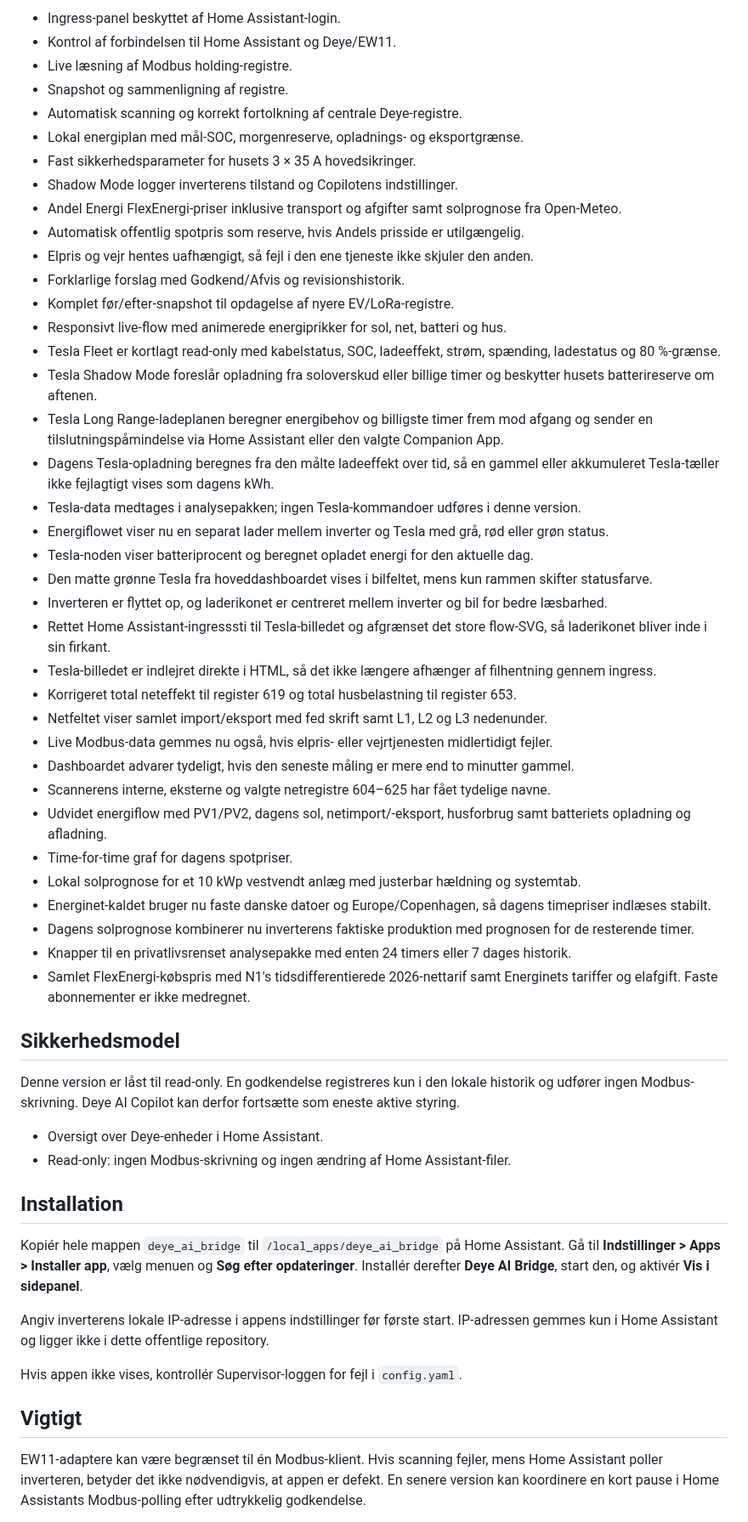
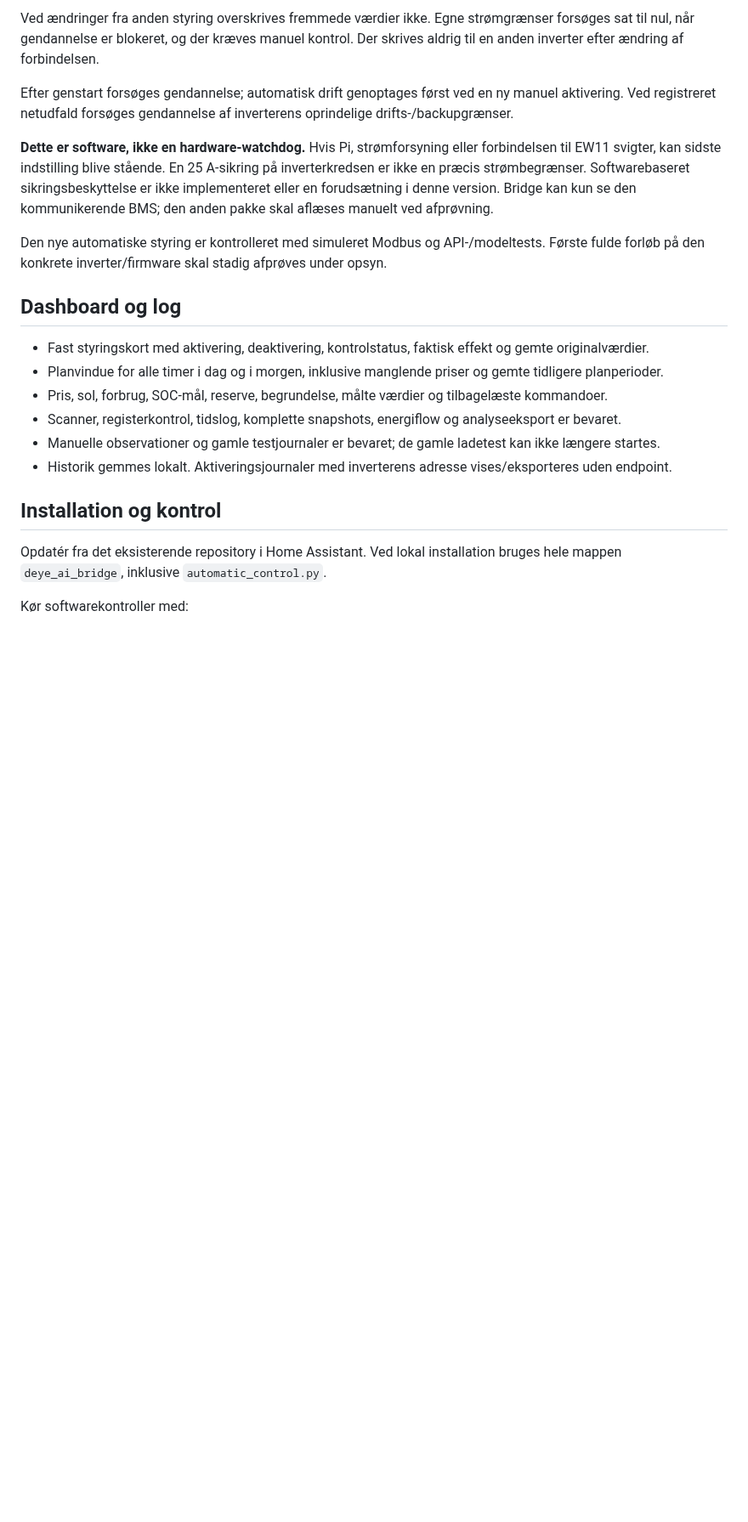
Before and after one commit to mfr170787-web/deye-ai-bridge, a Markdown page: deye_ai_bridge/README.md, the part around one of its changes. Shown at 85% size. GitHub-like rendering; blank space fills up the shorter version.

Commit message:
Release automatic house-battery control, activation toggle and two-day plan (0.8.0)

```diff
--- a/deye_ai_bridge/README.md
+++ b/deye_ai_bridge/README.md
@@ -42,63 +30,24 @@ Første sikre trin til en lokal AI-agent på Home Assistant OS.
 
-- Ingress-panel beskyttet af Home Assistant-login.
-- Kontrol af forbindelsen til Home Assistant og Deye/EW11.
-- Live læsning af Modbus holding-registre.
-- Snapshot og sammenligning af registre.
-- Automatisk scanning og korrekt fortolkning af centrale Deye-registre.
-- Lokal energiplan med mål-SOC, morgenreserve, opladnings- og eksportgrænse.
-- Fast sikkerhedsparameter for husets 3 × 35 A hovedsikringer.
-- Shadow Mode logger inverterens tilstand og Copilotens indstillinger.
-- Andel Energi FlexEnergi-priser inklusive transport og afgifter samt solprognose fra Open-Meteo.
-- Automatisk offentlig spotpris som reserve, hvis Andels prisside er utilgængelig.
-- Elpris og vejr hentes uafhængigt, så fejl i den ene tjeneste ikke skjuler den anden.
-- Forklarlige forslag med Godkend/Afvis og revisionshistorik.
-- Komplet før/efter-snapshot til opdagelse af nyere EV/LoRa-registre.
-- Responsivt live-flow med animerede energiprikker for sol, net, batteri og hus.
-- Tesla Fleet er kortlagt read-only med kabelstatus, SOC, ladeeffekt, strøm, spænding, ladestatus og 80 %-grænse.
-- Tesla Shadow Mode foreslår opladning fra soloverskud eller billige timer og beskytter husets batterireserve om aftenen.
-- Tesla Long Range-ladeplanen beregner energibehov og billigste timer frem mod afgang og sender en tilslutningspåmindelse via Home Assistant eller den valgte Companion App.
-- Dagens Tesla-opladning beregnes fra den målte ladeeffekt over tid, så en gammel eller akkumuleret Tesla-tæller ikke fejlagtigt vises som dagens kWh.
-- Tesla-data medtages i analysepakken; ingen Tesla-kommandoer udføres i denne version.
-- Energiflowet viser nu en separat lader mellem inverter og Tesla med grå, rød eller grøn status.
-- Tesla-noden viser batteriprocent og beregnet opladet energi for den aktuelle dag.
-- Den matte grønne Tesla fra hoveddashboardet vises i bilfeltet, mens kun rammen skifter statusfarve.
-- Inverteren er flyttet op, og laderikonet er centreret mellem inverter og bil for bedre læsbarhed.
-- Rettet Home Assistant-ingresssti til Tesla-billedet og afgrænset det store flow-SVG, så laderikonet bliver inde i sin firkant.
-- Tesla-billedet er indlejret direkte i HTML, så det ikke længere afhænger af filhentning gennem ingress.
-- Korrigeret total neteffekt til register 619 og total husbelastning til register 653.
-- Netfeltet viser samlet import/eksport med fed skrift samt L1, L2 og L3 nedenunder.
-- Live Modbus-data gemmes nu også, hvis elpris- eller vejrtjenesten midlertidigt fejler.
-- Dashboardet advarer tydeligt, hvis den seneste måling er mere end to minutter gammel.
-- Scannerens interne, eksterne og valgte netregistre 604–625 har fået tydelige navne.
-- Udvidet energiflow med PV1/PV2, dagens sol, netimport/-eksport, husforbrug samt batteriets opladning og afladning.
-- Time-for-time graf for dagens spotpriser.
-- Lokal solprognose for et 10 kWp vestvendt anlæg med justerbar hældning og systemtab.
-- Energinet-kaldet bruger nu faste danske datoer og Europe/Copenhagen, så dagens timepriser indlæses stabilt.
-- Dagens solprognose kombinerer nu inverterens faktiske produktion med prognosen for de resterende timer.
-- Knapper til en privatlivsrenset analysepakke med enten 24 timers eller 7 dages historik.
-- Samlet FlexEnergi-købspris med N1's tidsdifferentierede 2026-nettarif samt Energinets tariffer og elafgift. Faste abonnementer er ikke medregnet.
+Ved ændringer fra anden styring overskrives fremmede værdier ikke. Egne strømgrænser forsøges sat til nul, når gendannelse er blokeret, og der kræves manuel kontrol. Der skrives aldrig til en anden inverter efter ændring af forbindelsen.
 
-## Sikkerhedsmodel
+Efter genstart forsøges gendannelse; automatisk drift genoptages først ved en ny manuel aktivering. Ved registreret netudfald forsøges gendannelse af inverterens oprindelige drifts-/backupgrænser.
 
-Denne version er låst til read-only. En godkendelse registreres kun i den lokale historik og
-udfører ingen Modbus-skrivning. Deye AI Copilot kan derfor fortsætte som eneste aktive styring.
-- Oversigt over Deye-enheder i Home Assistant.
-- Read-only: ingen Modbus-skrivning og ingen ændring af Home Assistant-filer.
+**Dette er software, ikke en hardware-watchdog.** Hvis Pi, strømforsyning eller forbindelsen til EW11 svigter, kan sidste indstilling blive stående. En 25 A-sikring på inverterkredsen er ikke en præcis strømbegrænser. Softwarebaseret sikringsbeskyttelse er ikke implementeret eller en forudsætning i denne version. Bridge kan kun se den kommunikerende BMS; den anden pakke skal aflæses manuelt ved afprøvning.
 
-## Installation
+Den nye automatiske styring er kontrolleret med simuleret Modbus og API-/modeltests. Første fulde forløb på den konkrete inverter/firmware skal stadig afprøves under opsyn.
 
-Kopiér hele mappen `deye_ai_bridge` til `/local_apps/deye_ai_bridge` på Home Assistant.
-Gå til **Indstillinger > Apps > Installer app**, vælg menuen og **Søg efter opdateringer**.
-Installér derefter **Deye AI Bridge**, start den, og aktivér **Vis i sidepanel**.
+## Dashboard og log
 
-Angiv inverterens lokale IP-adresse i appens indstillinger før første start. IP-adressen
-gemmes kun i Home Assistant og ligger ikke i dette offentlige repository.
+- Fast styringskort med aktivering, deaktivering, kontrolstatus, faktisk effekt og gemte originalværdier.
+- Planvindue for alle timer i dag og i morgen, inklusive manglende priser og gemte tidligere planperioder.
+- Pris, sol, forbrug, SOC-mål, reserve, begrundelse, målte værdier og tilbagelæste kommandoer.
+- Scanner, registerkontrol, tidslog, komplette snapshots, energiflow og analyseeksport er bevaret.
+- Manuelle observationer og gamle testjournaler er bevaret; de gamle ladetest kan ikke længere startes.
+- Historik gemmes lokalt. Aktiveringsjournaler med inverterens adresse vises/eksporteres uden endpoint.
 
-Hvis appen ikke vises, kontrollér Supervisor-loggen for fejl i `config.yaml`.
+## Installation og kontrol
 
-## Vigtigt
+Opdatér fra det eksisterende repository i Home Assistant. Ved lokal installation bruges hele mappen `deye_ai_bridge`, inklusive `automatic_control.py`.
 
-EW11-adaptere kan være begrænset til én Modbus-klient. Hvis scanning fejler, mens Home Assistant
-poller inverteren, betyder det ikke nødvendigvis, at appen er defekt. En senere version kan koordinere
-en kort pause i Home Assistants Modbus-polling efter udtrykkelig godkendelse.
+Kør softwarekontroller med:
 
```
Also changed, not shown: other parts of deye_ai_bridge/README.md (+24 -59 lines).
